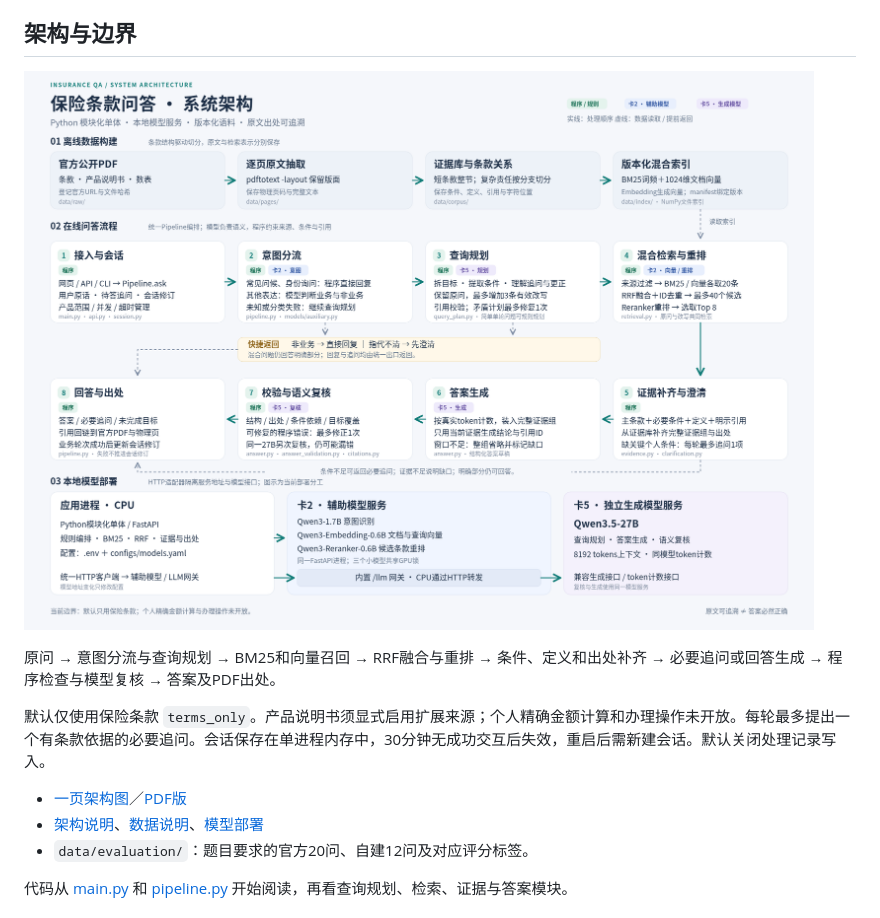
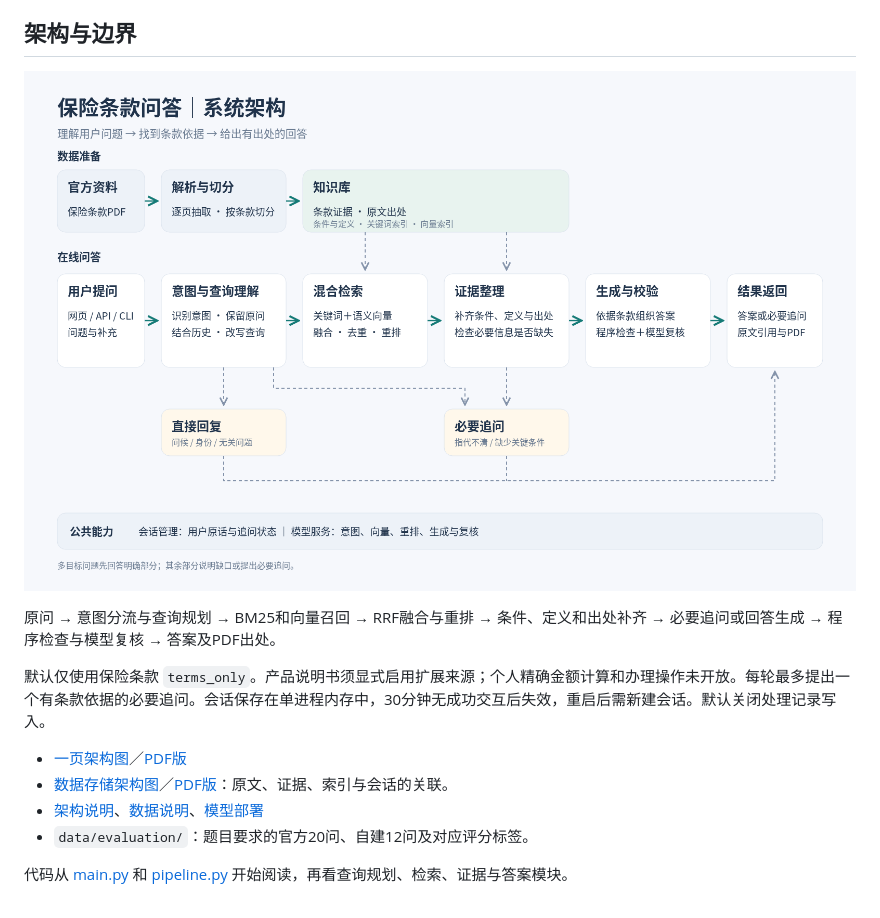
Before and after one commit to LCG12/mianshi, a Markdown page: README.md, the part around the change. GitHub-like rendering; pictures changed too: docs/architecture.png.

Commit message:
Simplify system diagram and document data storage architecture

```diff
--- a/README.md
+++ b/README.md
@@ -50,6 +50,7 @@ python main.py build-index --check
 默认仅使用保险条款 `terms_only`。产品说明书须显式启用扩展来源；个人精确金额计算和办理操作未开放。每轮最多提出一个有条款依据的必要追问。会话保存在单进程内存中，30分钟无成功交互后失效，重启后需新建会话。默认关闭处理记录写入。
 
 - [一页架构图](docs/architecture.svg)／[PDF版](docs/architecture.pdf)
+- [数据存储架构图](docs/data-architecture.svg)／[PDF版](docs/data-architecture.pdf)：原文、证据、索引与会话的关联。
 - [架构说明](docs/architecture.md)、[数据说明](data/README.md)、[模型部署](deploy/README.md)
 - `data/evaluation/`：题目要求的官方20问、自建12问及对应评分标签。
 
```
Also changed, not shown: docs/architecture.md (+4 -0 lines), docs/data-architecture.png (added), 4 other files.
